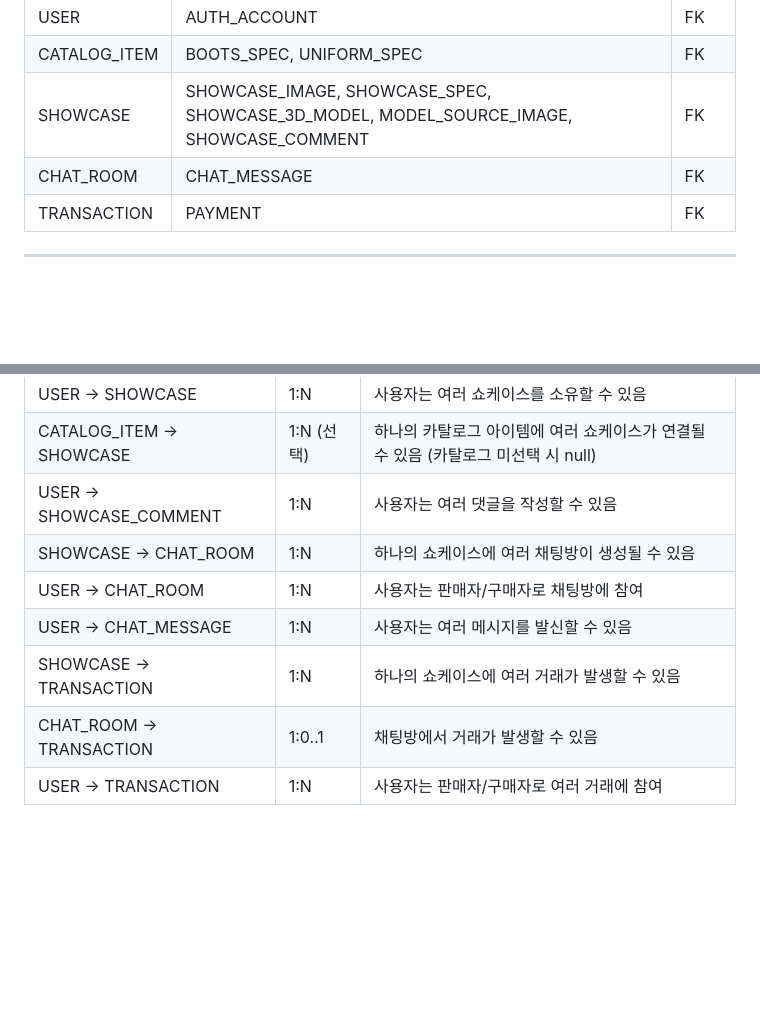
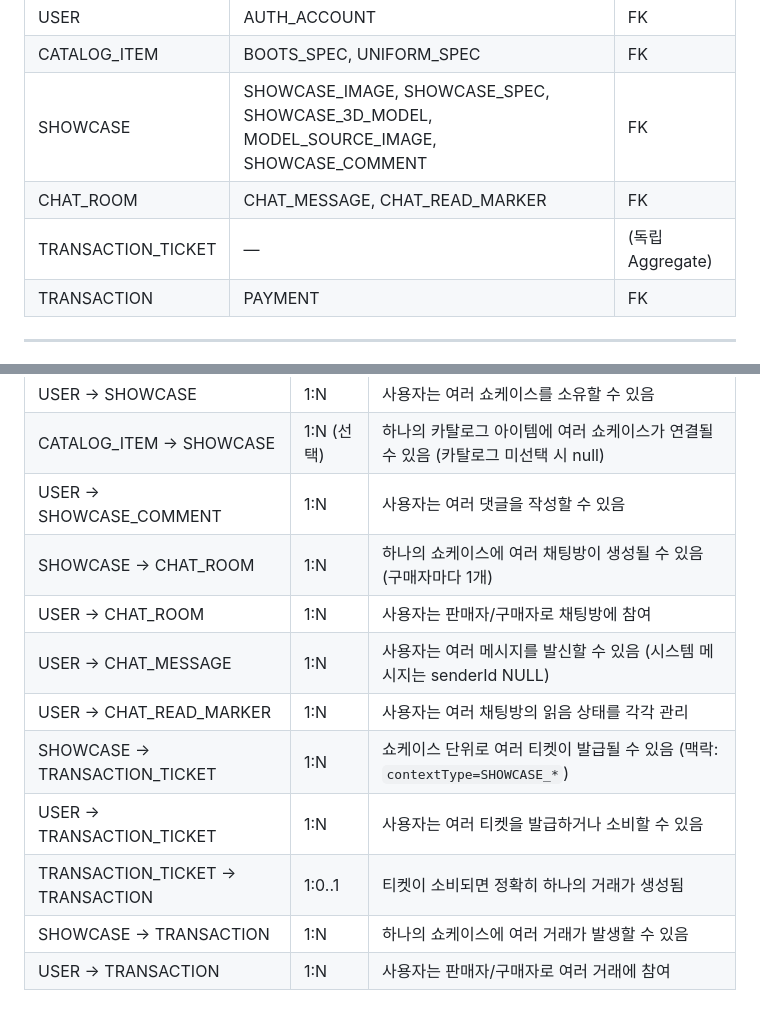
Before and after one commit to opixxx/GearShow, a Markdown page: docs/diagram/schema.md, 2 parts joined by grey strips. Rendered like a GitHub page; blank space fills up the shorter version.

```diff
--- a/docs/diagram/schema.md
+++ b/docs/diagram/schema.md
@@ -12,7 +12,8 @@
 | USER | AUTH_ACCOUNT | FK |
 | CATALOG_ITEM | BOOTS_SPEC, UNIFORM_SPEC | FK |
 | SHOWCASE | SHOWCASE_IMAGE, SHOWCASE_SPEC, SHOWCASE_3D_MODEL, MODEL_SOURCE_IMAGE, SHOWCASE_COMMENT | FK |
-| CHAT_ROOM | CHAT_MESSAGE | FK |
+| CHAT_ROOM | CHAT_MESSAGE, CHAT_READ_MARKER | FK |
+| TRANSACTION_TICKET | — | (독립 Aggregate) |
 | TRANSACTION | PAYMENT | FK |
 
 ---
@@ -477,9 +568,12 @@ erDiagram
 | USER → SHOWCASE | 1:N | 사용자는 여러 쇼케이스를 소유할 수 있음 |
 | CATALOG_ITEM → SHOWCASE | 1:N (선택) | 하나의 카탈로그 아이템에 여러 쇼케이스가 연결될 수 있음 (카탈로그 미선택 시 null) |
 | USER → SHOWCASE_COMMENT | 1:N | 사용자는 여러 댓글을 작성할 수 있음 |
-| SHOWCASE → CHAT_ROOM | 1:N | 하나의 쇼케이스에 여러 채팅방이 생성될 수 있음 |
+| SHOWCASE → CHAT_ROOM | 1:N | 하나의 쇼케이스에 여러 채팅방이 생성될 수 있음 (구매자마다 1개) |
 | USER → CHAT_ROOM | 1:N | 사용자는 판매자/구매자로 채팅방에 참여 |
-| USER → CHAT_MESSAGE | 1:N | 사용자는 여러 메시지를 발신할 수 있음 |
+| USER → CHAT_MESSAGE | 1:N | 사용자는 여러 메시지를 발신할 수 있음 (시스템 메시지는 senderId NULL) |
+| USER → CHAT_READ_MARKER | 1:N | 사용자는 여러 채팅방의 읽음 상태를 각각 관리 |
+| SHOWCASE → TRANSACTION_TICKET | 1:N | 쇼케이스 단위로 여러 티켓이 발급될 수 있음 (맥락: `contextType=SHOWCASE_*`) |
+| USER → TRANSACTION_TICKET | 1:N | 사용자는 여러 티켓을 발급하거나 소비할 수 있음 |
+| TRANSACTION_TICKET → TRANSACTION | 1:0..1 | 티켓이 소비되면 정확히 하나의 거래가 생성됨 |
 | SHOWCASE → TRANSACTION | 1:N | 하나의 쇼케이스에 여러 거래가 발생할 수 있음 |
-| CHAT_ROOM → TRANSACTION | 1:0..1 | 채팅방에서 거래가 발생할 수 있음 |
 | USER → TRANSACTION | 1:N | 사용자는 판매자/구매자로 여러 거래에 참여 |
```
Also changed, not shown: other parts of docs/diagram/schema.md (+105 -15 lines).
